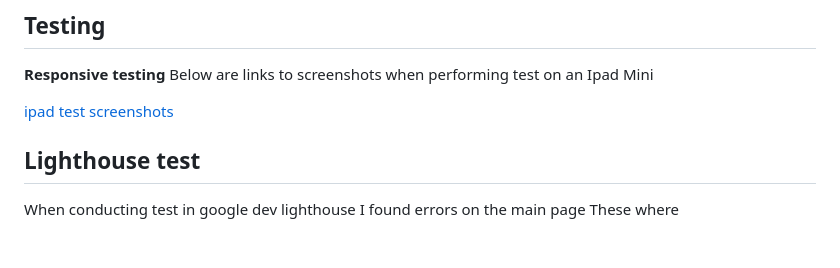
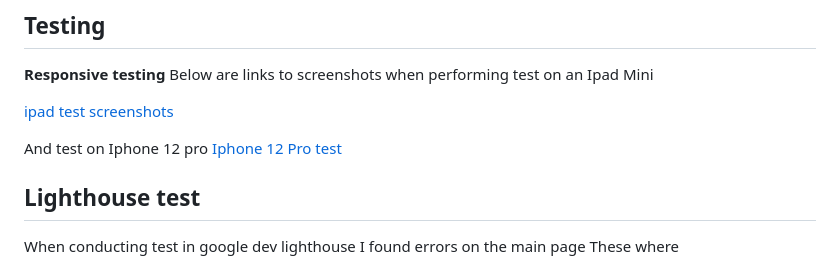
Before and after one commit to ThomasSpare/The-Kit-artist-page, a Markdown page: README.md, the part around the change. Rendered like a GitHub page; blank space fills up the shorter version.

```diff
--- a/README.md
+++ b/README.md
@@ -168,6 +168,9 @@ Below are links to screenshots when performing test on an Ipad Mini
 
 [ipad test screenshots](The-Kit-artist-page/documentation/test/responsive/Ipad/)
 
+And test on Iphone 12 pro
+[Iphone 12 Pro test](The-Kit-artist-page/documentation/test/responsive/)
+
 
 
 
```
